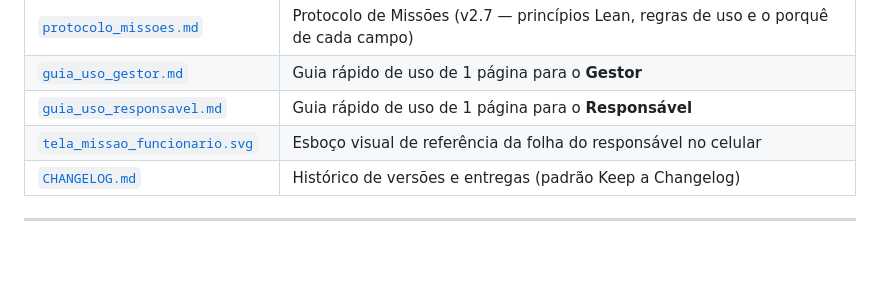
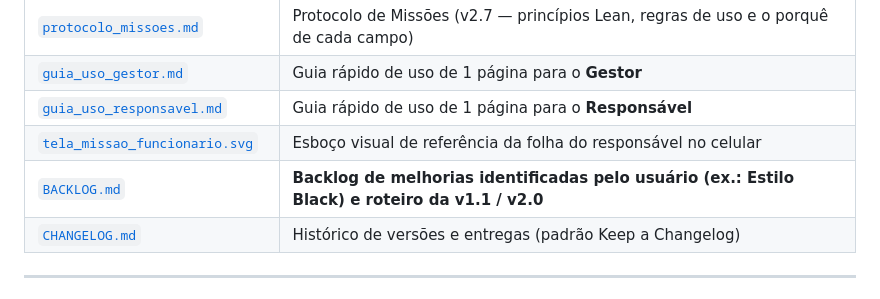
Before and after one commit to BR-Tavares/Tarefas-build, a Markdown page: README.md, the part around the change. Rendered like a GitHub page; blank space fills up the shorter version.

Commit message:
Docs: criar BACKLOG.md para melhorias identificadas pelo usuário (incluindo UI-01 Estilo Black)

```diff
--- a/README.md
+++ b/README.md
@@ -18,6 +18,7 @@ Implementação da v1 do **App de Missões (PWA no Firebase)**, seguindo integra
 | [`guia_uso_gestor.md`](./guia_uso_gestor.md) | Guia rápido de uso de 1 página para o **Gestor** |
 | [`guia_uso_responsavel.md`](./guia_uso_responsavel.md) | Guia rápido de uso de 1 página para o **Responsável** |
 | [`tela_missao_funcionario.svg`](./tela_missao_funcionario.svg) | Esboço visual de referência da folha do responsável no celular |
+| [`BACKLOG.md`](./BACKLOG.md) | **Backlog de melhorias identificadas pelo usuário (ex.: Estilo Black) e roteiro da v1.1 / v2.0** |
 | [`CHANGELOG.md`](./CHANGELOG.md) | Histórico de versões e entregas (padrão Keep a Changelog) |
 
 ---
```
Also changed, not shown: BACKLOG.md (added, +28 -0 lines).
